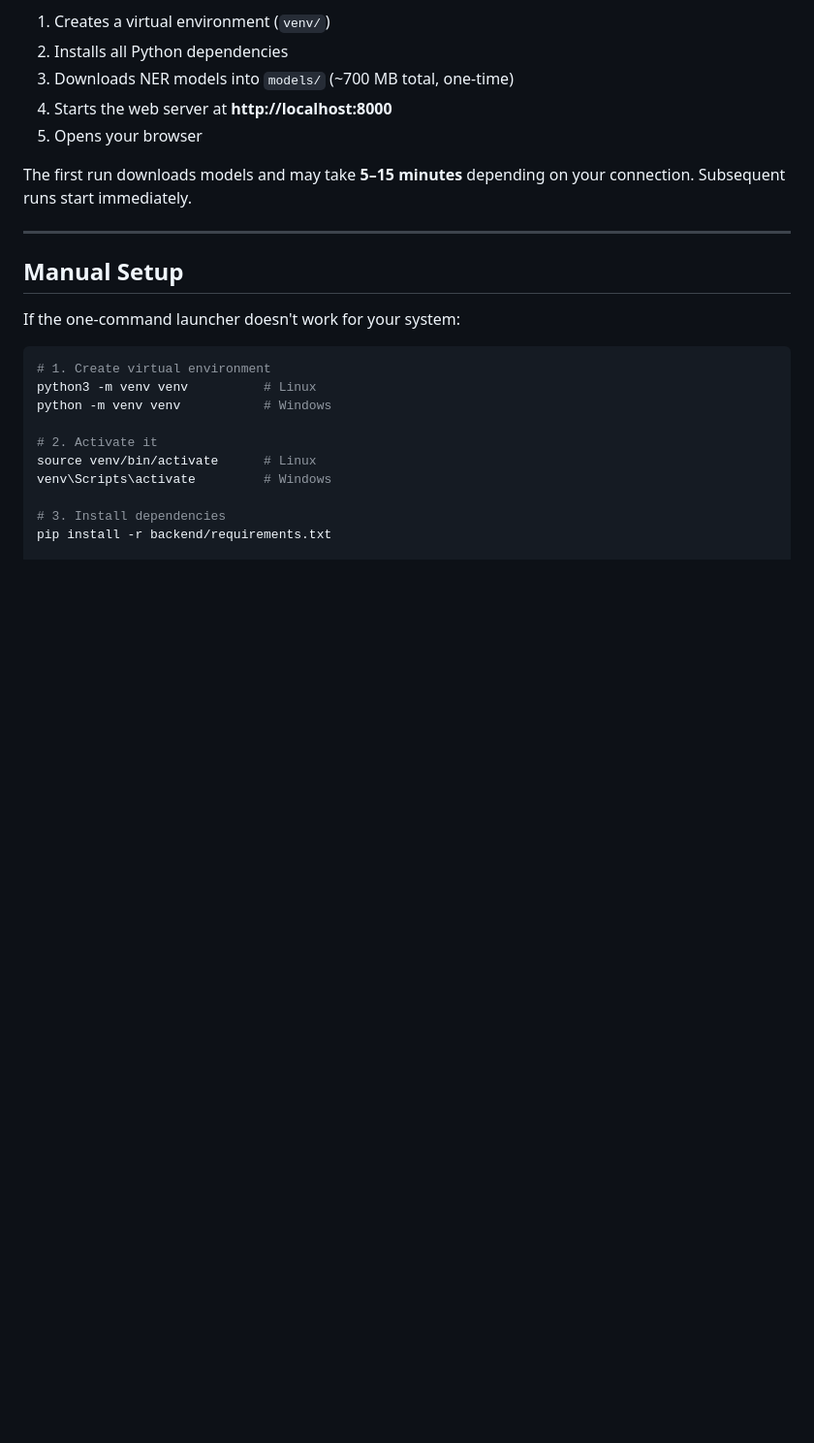
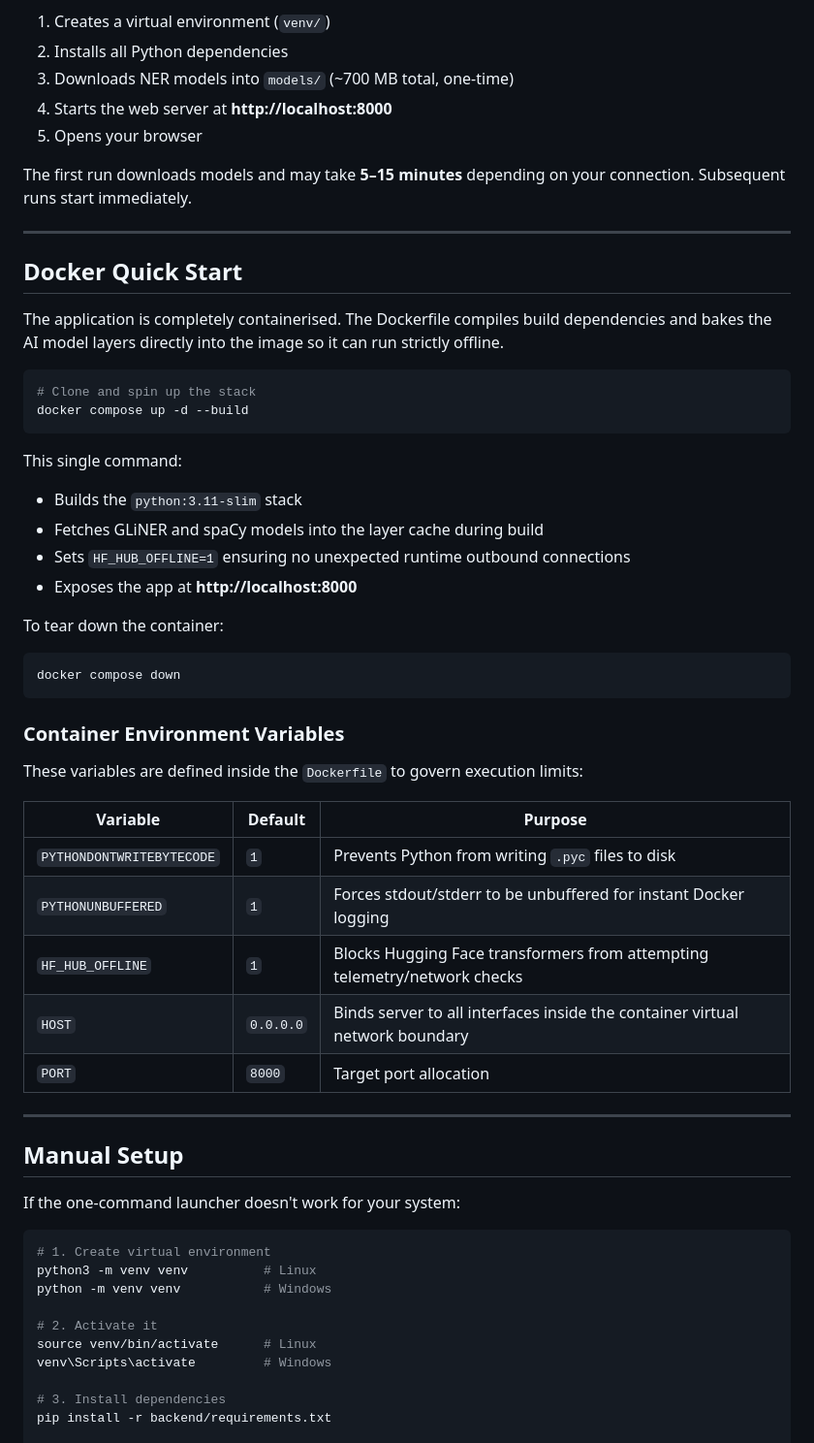
Before and after one commit to MithilSaiReddy/anon, a Markdown page: README.md, the part around the change. Shown at 97% size. Drawn GitHub-style; blank space fills up the shorter version.

````diff
--- a/README.md
+++ b/README.md
@@ -42,6 +42,41 @@ This single command:
 5. Opens your browser
 
 The first run downloads models and may take **5–15 minutes** depending on your connection. Subsequent runs start immediately.
+
+---
+
+## Docker Quick Start
+
+The application is completely containerised. The Dockerfile compiles build dependencies and bakes the AI model layers directly into the image so it can run strictly offline.
+
+```bash
+# Clone and spin up the stack
+docker compose up -d --build
+```
+
+This single command:
+- Builds the `python:3.11-slim` stack
+- Fetches GLiNER and spaCy models into the layer cache during build
+- Sets `HF_HUB_OFFLINE=1` ensuring no unexpected runtime outbound connections
+- Exposes the app at **http://localhost:8000**
+
+To tear down the container:
+
+```bash
+docker compose down
+```
+
+### Container Environment Variables
+
+These variables are defined inside the `Dockerfile` to govern execution limits:
+
+| Variable | Default | Purpose |
+|----------|---------|---------|
+| `PYTHONDONTWRITEBYTECODE` | `1` | Prevents Python from writing `.pyc` files to disk |
+| `PYTHONUNBUFFERED` | `1` | Forces stdout/stderr to be unbuffered for instant Docker logging |
+| `HF_HUB_OFFLINE` | `1` | Blocks Hugging Face transformers from attempting telemetry/network checks |
+| `HOST` | `0.0.0.0` | Binds server to all interfaces inside the container virtual network boundary |
+| `PORT` | `8000` | Target port allocation |
 
 ---
 
````
